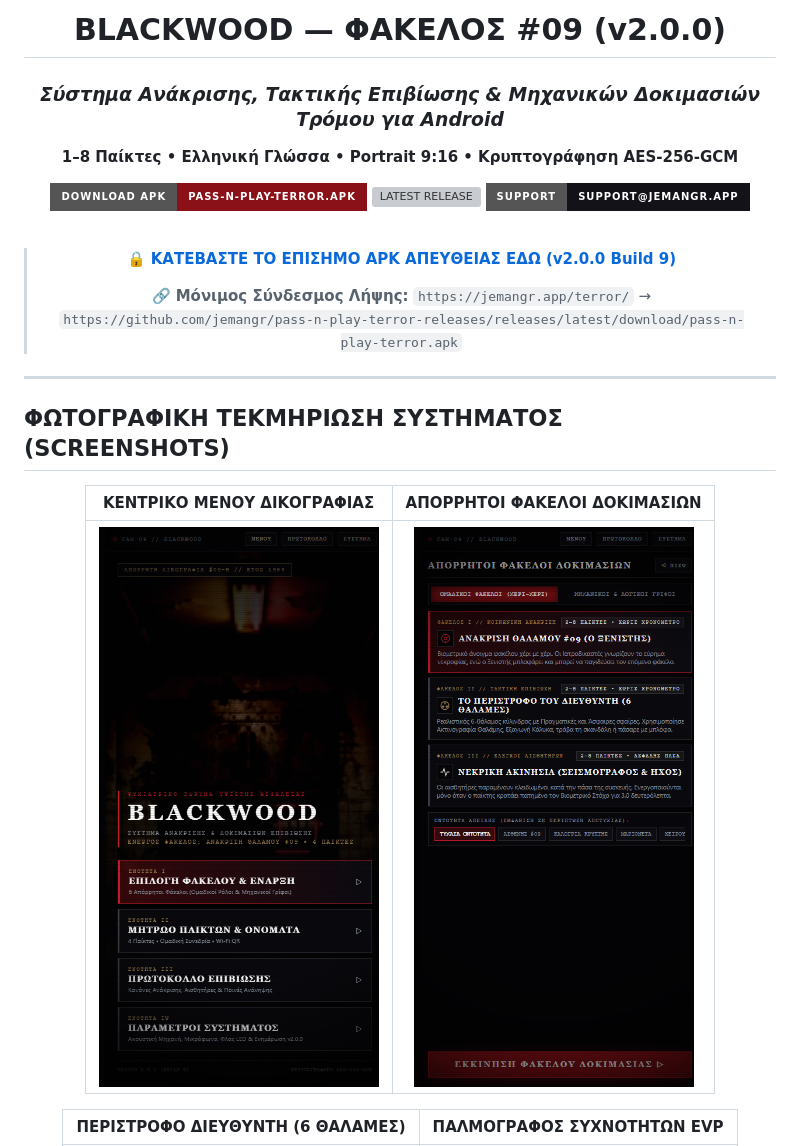
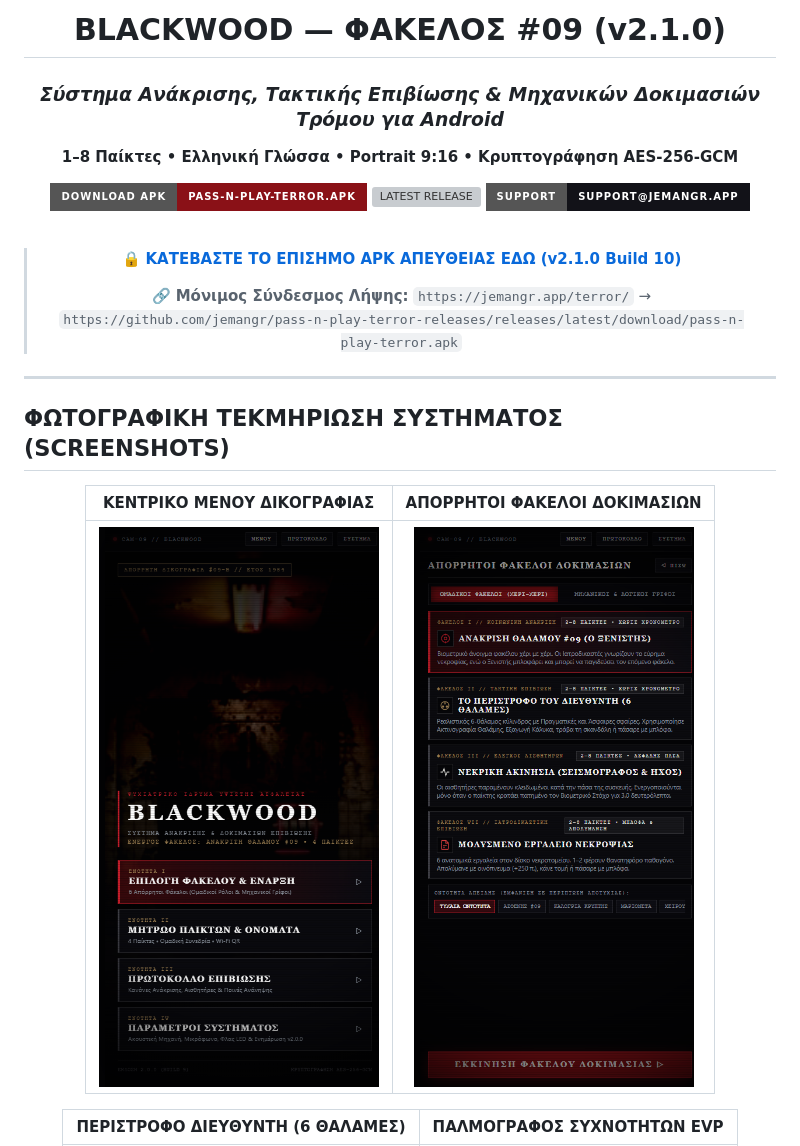
Before and after one commit to jemangr/pass-n-play-terror-releases, a Markdown page: README.md, the part around one of its changes. GitHub-like rendering; pictures changed too: screenshots/v2_screen_2_cases.png; badges without logos; grey boxes are pictures that could not be loaded.

Commit message:
release(v2.1.0): Add Case VII & VIII, panic audio tunneling, whisper sensor and Build 10 APK

```diff
--- a/README.md
+++ b/README.md
@@ -1,6 +1,6 @@
 <div align="center">
 
-# BLACKWOOD — ΦΑΚΕΛΟΣ #09 (v2.0.0)
+# BLACKWOOD — ΦΑΚΕΛΟΣ #09 (v2.1.0)
 ### *Σύστημα Ανάκρισης, Τακτικής Επιβίωσης & Μηχανικών Δοκιμασιών Τρόμου για Android*
 **1–8 Παίκτες • Ελληνική Γλώσσα • Portrait 9:16 • Κρυπτογράφηση AES-256-GCM**
 
@@ -10,7 +10,7 @@
 
 <br/>
 
-> 🔒 **[ΚΑΤΕΒΑΣΤΕ ΤΟ ΕΠΙΣΗΜΟ APK ΑΠΕΥΘΕΙΑΣ ΕΔΩ (v2.0.0 Build 9)](https://github.com/jemangr/pass-n-play-terror-releases/releases/latest/download/pass-n-play-terror.apk)**
+> 🔒 **[ΚΑΤΕΒΑΣΤΕ ΤΟ ΕΠΙΣΗΜΟ APK ΑΠΕΥΘΕΙΑΣ ΕΔΩ (v2.1.0 Build 10)](https://github.com/jemangr/pass-n-play-terror-releases/releases/latest/download/pass-n-play-terror.apk)**
 >
 > 🔗 **Μόνιμος Σύνδεσμος Λήψης:** `https://jemangr.app/terror/` → `https://github.com/jemangr/pass-n-play-terror-releases/releases/latest/download/pass-n-play-terror.apk`
 
```
Also changed, not shown: other parts of README.md (+23 -0 lines), screenshots/v2_screen_8_autopsy.png (added), screenshots/v2_screen_9_toxicology.png (added), 1 other file.
